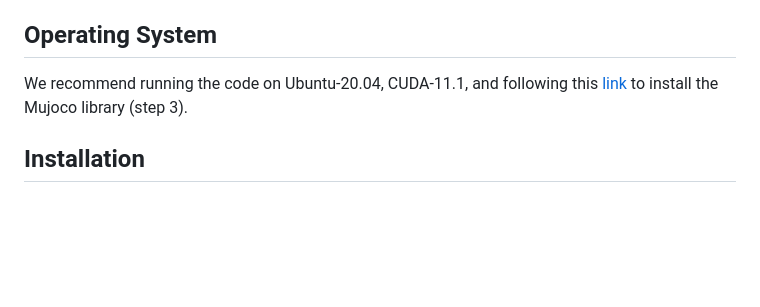
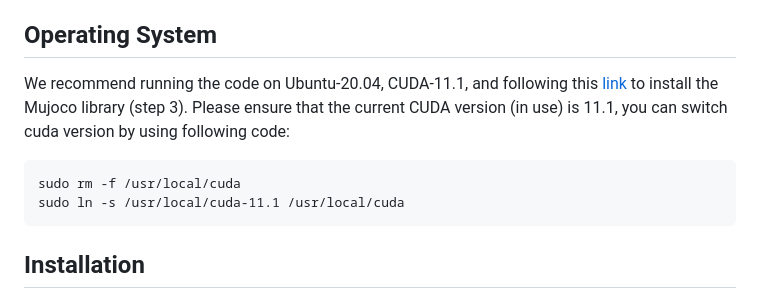
Before and after one commit to XuyangZhang0223/SimTac, a Markdown page: README.md, the part around the change. Rendered like a GitHub page; blank space fills up the shorter version.

````diff
--- a/README.md
+++ b/README.md
@@ -13,7 +13,11 @@ In this work, we present SimTac, a physics-based simulator for vision-based tact
 > Dataset can be downloaded from [Dataset]()
 
 ## Operating System
-We recommend running the code on Ubuntu-20.04, CUDA-11.1, and following this [link](https://gist.github.com/saratrajput/60b1310fe9d9df664f9983b38b50d5da) to install the Mujoco library (step 3).
+We recommend running the code on Ubuntu-20.04, CUDA-11.1, and following this [link](https://gist.github.com/saratrajput/60b1310fe9d9df664f9983b38b50d5da) to install the Mujoco library (step 3). Please ensure that the current CUDA version (in use) is 11.1, you can switch cuda version by using following code:
+```
+sudo rm -f /usr/local/cuda
+sudo ln -s /usr/local/cuda-11.1 /usr/local/cuda
+```
 
 ## Installation
 ### Step 1: Build the environment
````
